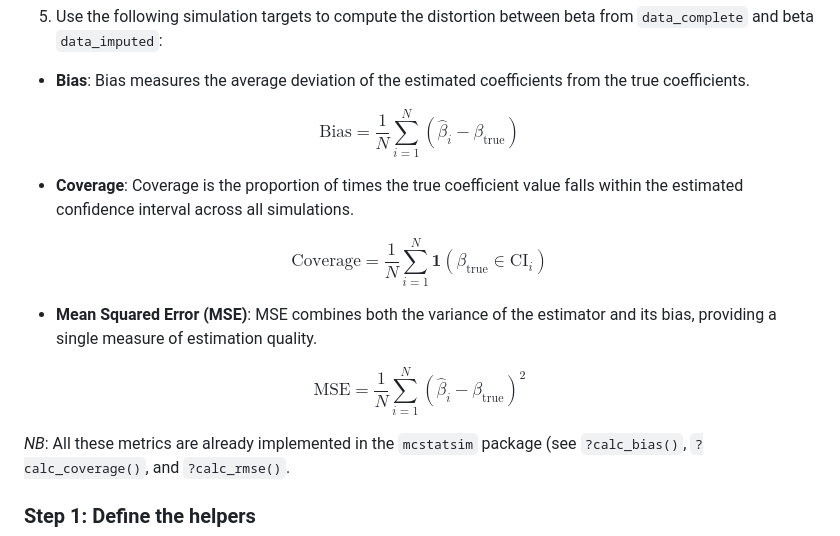
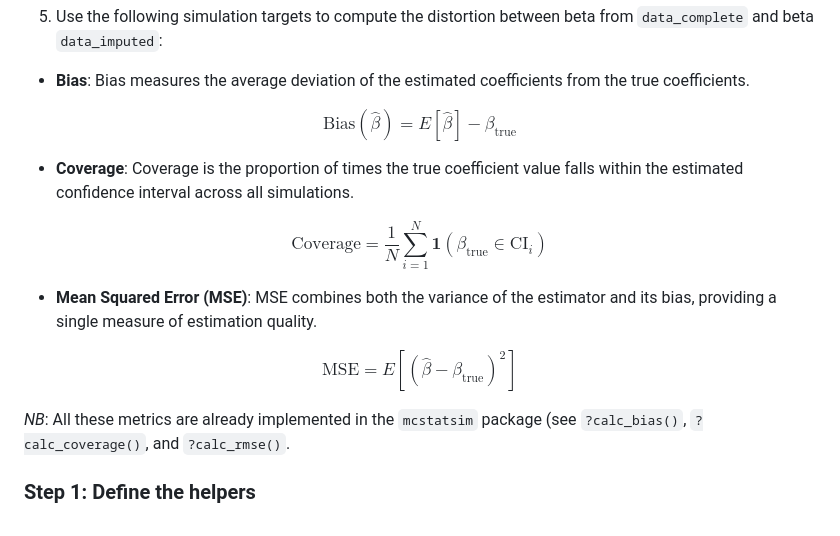
Before and after one commit to ielbadisy/mcstatsim, a Markdown page: README.md, the part around the change. GitHub-like rendering.

```diff
--- a/README.md
+++ b/README.md
@@ -83,7 +83,7 @@ estimates. For this aim, we well set up the following simulation design:
   coefficients from the true coefficients.
 
 $$
-\text{Bias} = \frac{1}{N} \sum_{i=1}^{N} (\hat{\beta}_i - \beta_{\text{true}})
+\text{Bias}(\hat{\beta}) = E[\hat{\beta}] - \beta_{\text{true}}
 $$
 
 - **Coverage**: Coverage is the proportion of times the true coefficient
@@ -99,7 +99,7 @@ $$
   quality.
 
 $$
-\text{MSE} = \frac{1}{N} \sum_{i=1}^{N} (\hat{\beta}_i - \beta_{\text{true}})^2
+\text{MSE} = E[(\hat{\beta} - \beta_{\text{true}})^2]
 $$
 
 *NB*: All these metrics are already implemented in the `mcstatsim`
```
